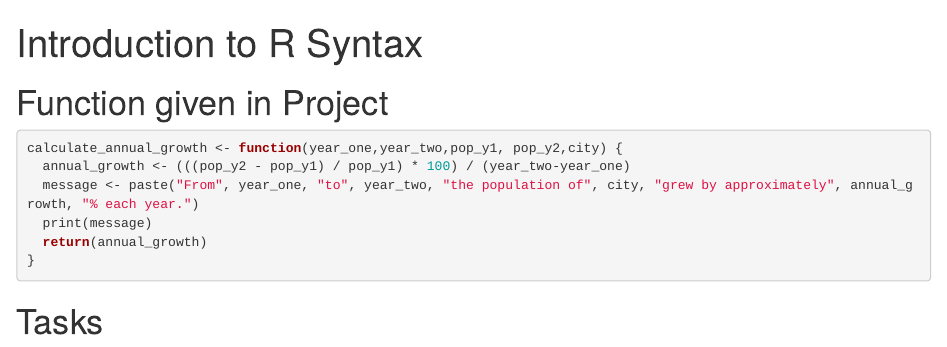
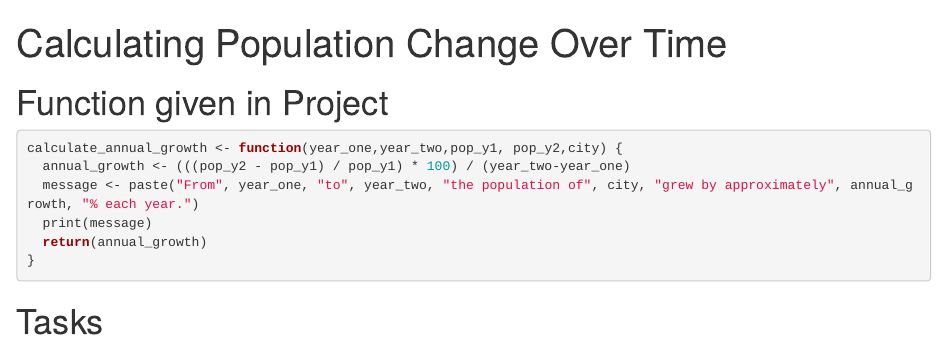
Before and after one commit to yegor-baranov/Code-Academy-R, an R Markdown document (1-Calculating Population Change Over Time/notebook.Rmd): the page in a window 1100 px wide, from its top. Rendered offline with R 4.5, knitr and Pandoc, with nearby package versions.

Commit message:
Update notebook.Rmd

```diff
--- a/1-Calculating Population Change Over Time/notebook.Rmd
+++ b/1-Calculating Population Change Over Time/notebook.Rmd
@@ -1,5 +1,5 @@
 ---
-title: "Introduction to R Syntax"
+title: "Calculating Population Change Over Time"
 output: html_notebook
 ---
 
```
